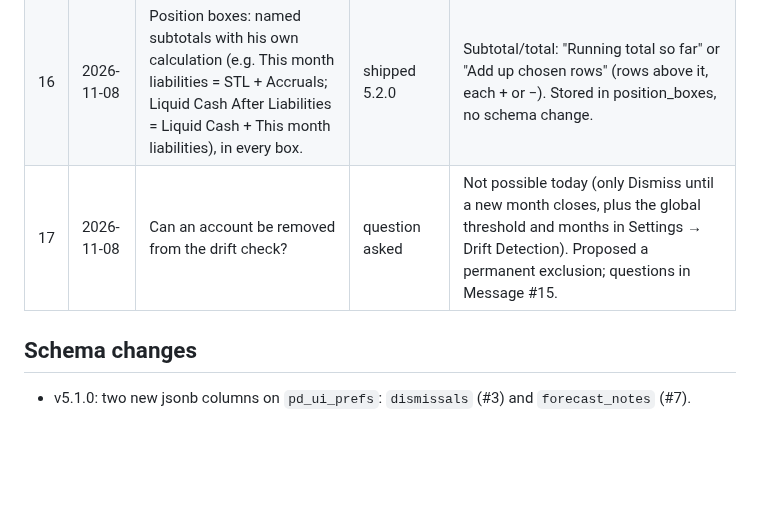
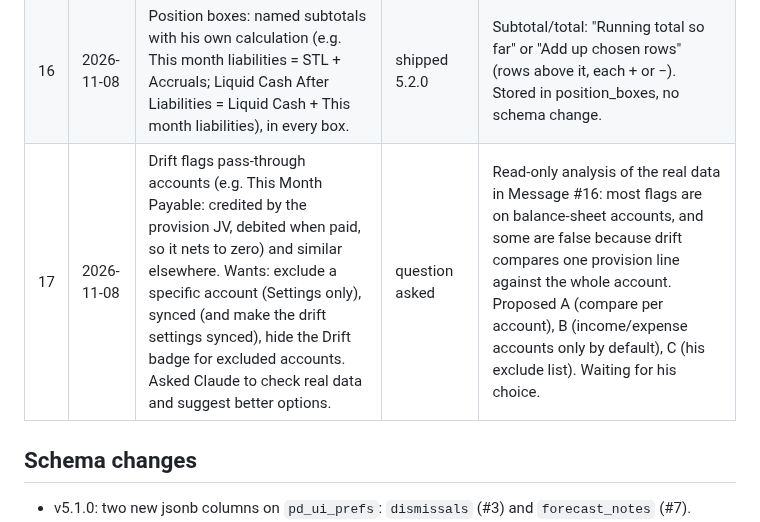
Before and after one commit to drmohanadmusa-ui/Public, a Markdown page: dev/ledgeros/FEEDBACK.md, the part around the change. Rendered like a GitHub page; blank space fills up the shorter version.

Commit message:
Notes: LedgerOS feedback #17 answers and drift analysis summary
Co-Authored-By: Claude Opus 5.5 <noreply@anthropic.com>
Claude-Session: https://claude.ai/code/session_01WGYRz23W2tZ8uwF1jtHrjp

```diff
--- a/dev/ledgeros/FEEDBACK.md
+++ b/dev/ledgeros/FEEDBACK.md
@@ -21,7 +21,7 @@ Status: **open** (not discussed), **question asked**, **agreed** (ready to build
 | 14 | 2026-11-08 | Glass effect for the left side rail, like the latest iOS. Mock it up first. | shipped 5.2.0 | Liked the mock-up. Part of the Aurora background, renamed "Aurora & glass" (the Settings toggle). Top bar too, rounded and floating. |
 | 15 | 2026-11-08 | Position box opened lines: no banded rows, hover highlight only (reverses the bands from #1). | shipped 5.2.0 | |
 | 16 | 2026-11-08 | Position boxes: named subtotals with his own calculation (e.g. This month liabilities = STL + Accruals; Liquid Cash After Liabilities = Liquid Cash + This month liabilities), in every box. | shipped 5.2.0 | Subtotal/total: "Running total so far" or "Add up chosen rows" (rows above it, each + or −). Stored in position_boxes, no schema change. |
-| 17 | 2026-11-08 | Can an account be removed from the drift check? | question asked | Not possible today (only Dismiss until a new month closes, plus the global threshold and months in Settings → Drift Detection). Proposed a permanent exclusion; questions in Message #15. |
+| 17 | 2026-11-08 | Drift flags pass-through accounts (e.g. This Month Payable: credited by the provision JV, debited when paid, so it nets to zero) and similar elsewhere. Wants: exclude a specific account (Settings only), synced (and make the drift settings synced), hide the Drift badge for excluded accounts. Asked Claude to check real data and suggest better options. | question asked | Read-only analysis of the real data in Message #16: most flags are on balance-sheet accounts, and some are false because drift compares one provision line against the whole account. Proposed A (compare per account), B (income/expense accounts only by default), C (his exclude list). Waiting for his choice. |
 
 ## Schema changes
 - v5.1.0: two new jsonb columns on `pd_ui_prefs`: `dismissals` (#3) and `forecast_notes` (#7).
```
